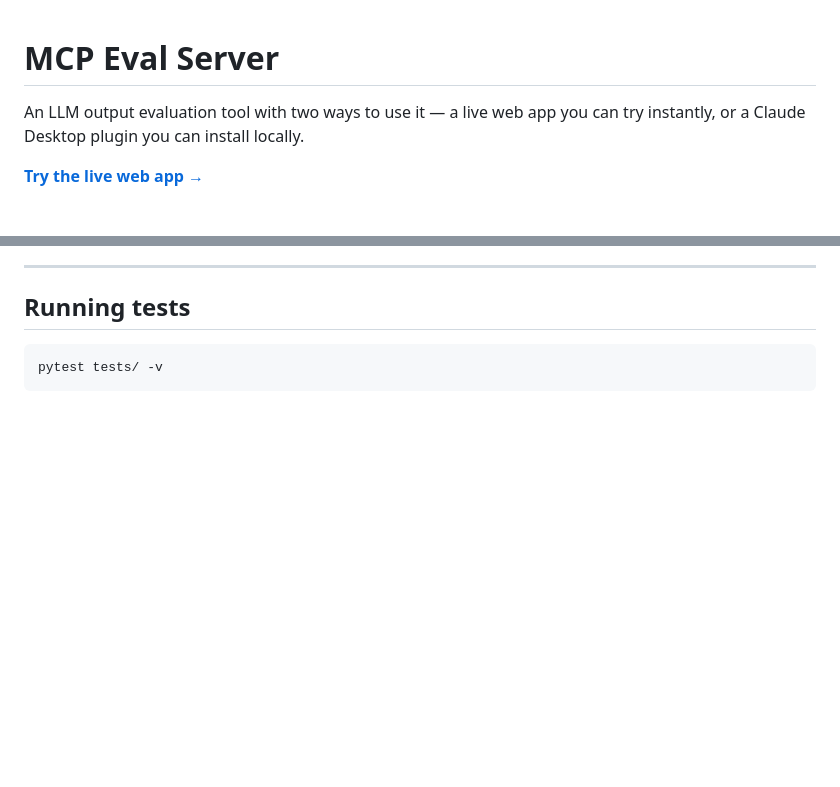
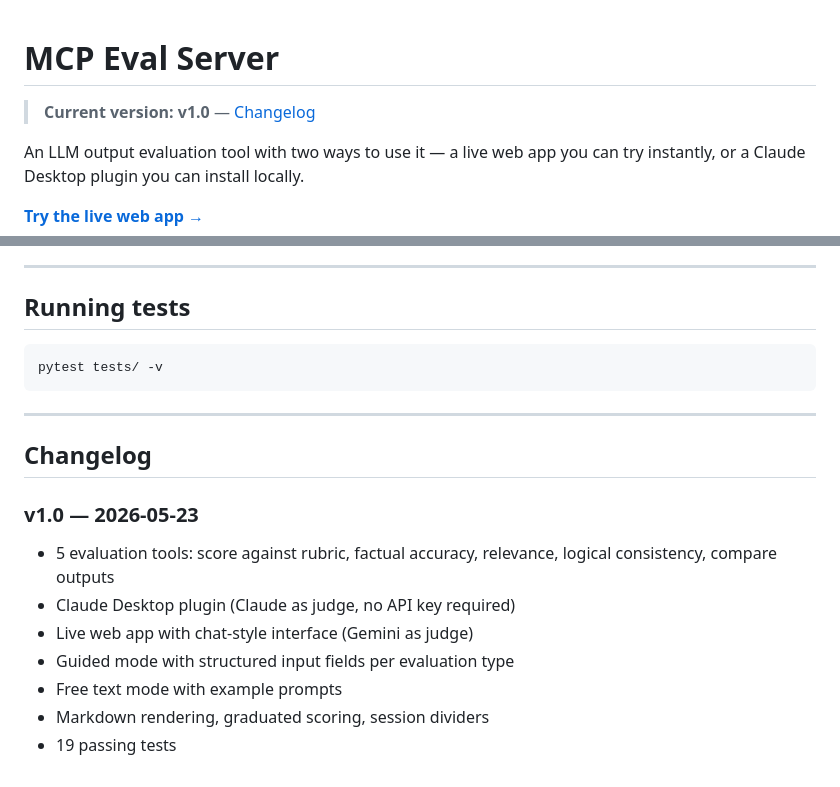
Before and after one commit to Hamza2497/mcp-eval-server, a Markdown page: README.md, 2 parts joined by grey strips. GitHub-like rendering; blank space fills up the shorter version.

Commit message:
Add changelog section and update version information in README

````diff
--- a/README.md
+++ b/README.md
@@ -1,4 +1,6 @@
 # MCP Eval Server
+
+> **Current version: v1.0** — [Changelog](#changelog)
 
 An LLM output evaluation tool with two ways to use it — a live web app you can try instantly, or a Claude Desktop plugin you can install locally.
 
@@ -100,3 +102,16 @@ Then open `http://localhost:8000`.
 ```bash
 pytest tests/ -v
 ```
+
+---
+
+## Changelog
+
+### v1.0 — 2026-05-23
+- 5 evaluation tools: score against rubric, factual accuracy, relevance, logical consistency, compare outputs
+- Claude Desktop plugin (Claude as judge, no API key required)
+- Live web app with chat-style interface (Gemini as judge)
+- Guided mode with structured input fields per evaluation type
+- Free text mode with example prompts
+- Markdown rendering, graduated scoring, session dividers
+- 19 passing tests
````
